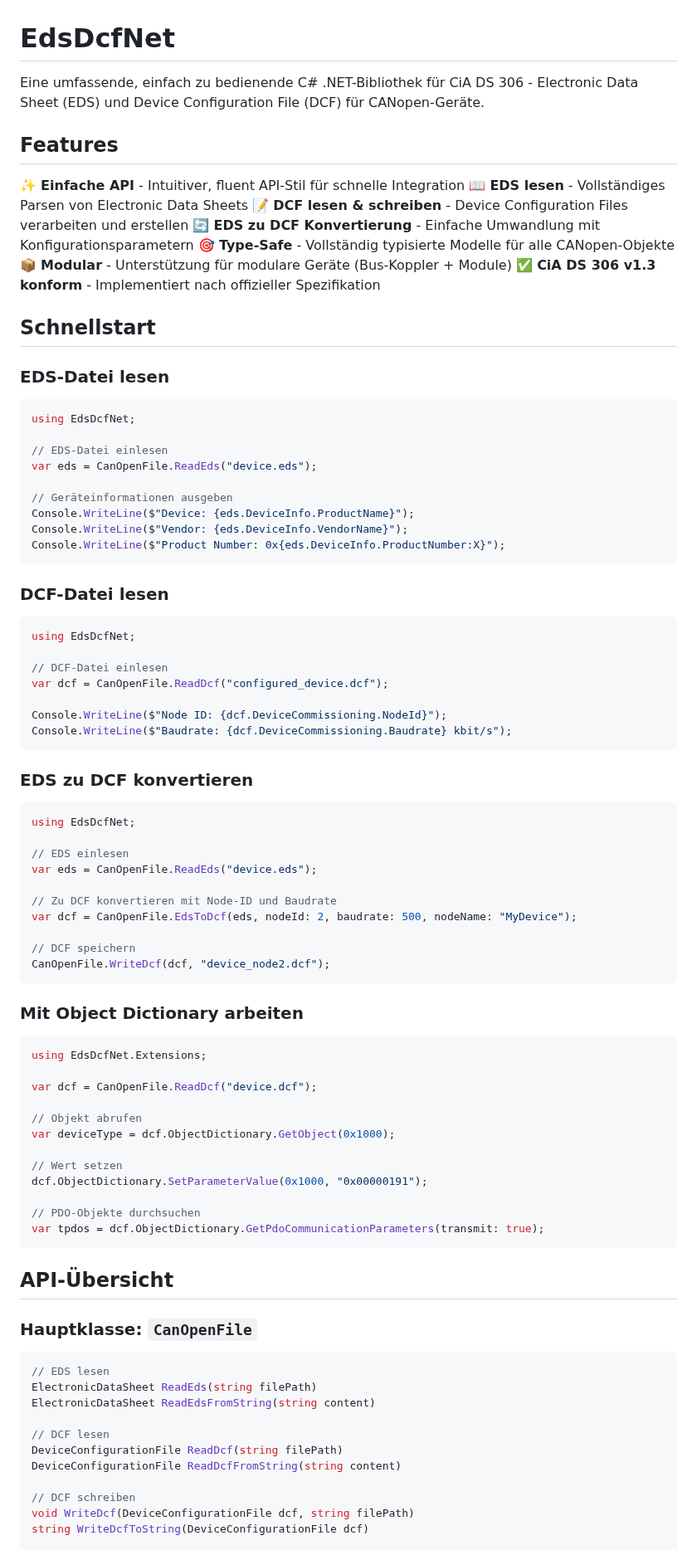
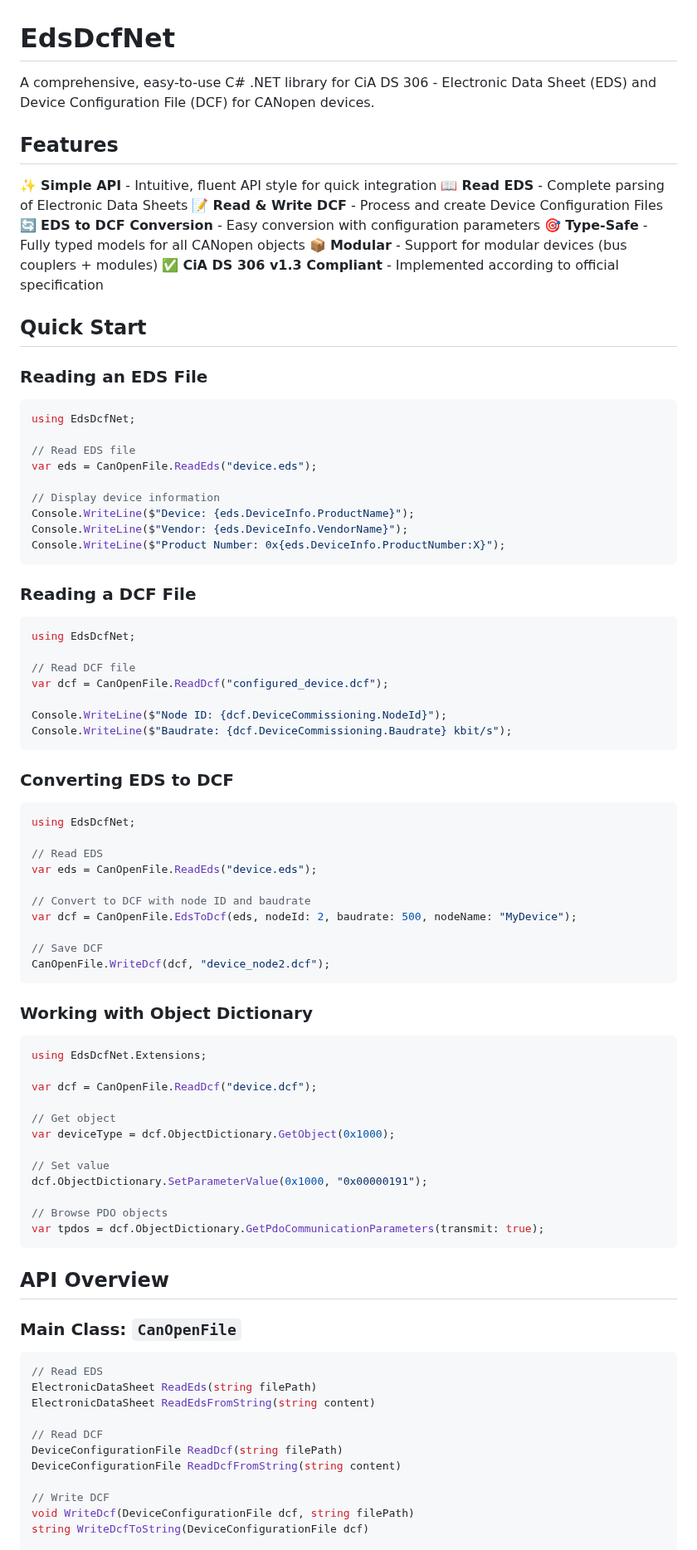
Before and after one commit to dborgards/eds-dcf-net, a Markdown page: README.md, the part around one of its changes. Shown at 83% size. Drawn GitHub-style.

````diff
--- a/README.md
+++ b/README.md
@@ -1,91 +1,91 @@
 # EdsDcfNet
 
-Eine umfassende, einfach zu bedienende C# .NET-Bibliothek für CiA DS 306 - Electronic Data Sheet (EDS) und Device Configuration File (DCF) für CANopen-Geräte.
+A comprehensive, easy-to-use C# .NET library for CiA DS 306 - Electronic Data Sheet (EDS) and Device Configuration File (DCF) for CANopen devices.
 
 ## Features
 
-✨ **Einfache API** - Intuitiver, fluent API-Stil für schnelle Integration
-📖 **EDS lesen** - Vollständiges Parsen von Electronic Data Sheets
-📝 **DCF lesen & schreiben** - Device Configuration Files verarbeiten und erstellen
-🔄 **EDS zu DCF Konvertierung** - Einfache Umwandlung mit Konfigurationsparametern
-🎯 **Type-Safe** - Vollständig typisierte Modelle für alle CANopen-Objekte
-📦 **Modular** - Unterstützung für modulare Geräte (Bus-Koppler + Module)
-✅ **CiA DS 306 v1.3 konform** - Implementiert nach offizieller Spezifikation
+✨ **Simple API** - Intuitive, fluent API style for quick integration
+📖 **Read EDS** - Complete parsing of Electronic Data Sheets
+📝 **Read & Write DCF** - Process and create Device Configuration Files
+🔄 **EDS to DCF Conversion** - Easy conversion with configuration parameters
+🎯 **Type-Safe** - Fully typed models for all CANopen objects
+📦 **Modular** - Support for modular devices (bus couplers + modules)
+✅ **CiA DS 306 v1.3 Compliant** - Implemented according to official specification
 
-## Schnellstart
+## Quick Start
 
-### EDS-Datei lesen
+### Reading an EDS File
 
 ```csharp
 using EdsDcfNet;
 
-// EDS-Datei einlesen
+// Read EDS file
 var eds = CanOpenFile.ReadEds("device.eds");
 
-// Geräteinformationen ausgeben
+// Display device information
 Console.WriteLine($"Device: {eds.DeviceInfo.ProductName}");
 Console.WriteLine($"Vendor: {eds.DeviceInfo.VendorName}");
 Console.WriteLine($"Product Number: 0x{eds.DeviceInfo.ProductNumber:X}");
 ```
 
-### DCF-Datei lesen
+### Reading a DCF File
 
 ```csharp
 using EdsDcfNet;
 
-// DCF-Datei einlesen
+// Read DCF file
 var dcf = CanOpenFile.ReadDcf("configured_device.dcf");
 
 Console.WriteLine($"Node ID: {dcf.DeviceCommissioning.NodeId}");
 Console.WriteLine($"Baudrate: {dcf.DeviceCommissioning.Baudrate} kbit/s");
 ```
 
-### EDS zu DCF konvertieren
+### Converting EDS to DCF
 
 ```csharp
 using EdsDcfNet;
 
-// EDS einlesen
+// Read EDS
 var eds = CanOpenFile.ReadEds("device.eds");
 
-// Zu DCF konvertieren mit Node-ID und Baudrate
+// Convert to DCF with node ID and baudrate
 var dcf = CanOpenFile.EdsToDcf(eds, nodeId: 2, baudrate: 500, nodeName: "MyDevice");
 
-// DCF speichern
+// Save DCF
 CanOpenFile.WriteDcf(dcf, "device_node2.dcf");
 ```
 
-### Mit Object Dictionary arbeiten
+### Working with Object Dictionary
 
 ```csharp
 using EdsDcfNet.Extensions;
 
 var dcf = CanOpenFile.ReadDcf("device.dcf");
 
-// Objekt abrufen
+// Get object
 var deviceType = dcf.ObjectDictionary.GetObject(0x1000);
 
-// Wert setzen
+// Set value
 dcf.ObjectDictionary.SetParameterValue(0x1000, "0x00000191");
 
-// PDO-Objekte durchsuchen
+// Browse PDO objects
 var tpdos = dcf.ObjectDictionary.GetPdoCommunicationParameters(transmit: true);
 ```
 
-## API-Übersicht
+## API Overview
 
-### Hauptklasse: `CanOpenFile`
+### Main Class: `CanOpenFile`
 
 ```csharp
-// EDS lesen
+// Read EDS
 ElectronicDataSheet ReadEds(string filePath)
 ElectronicDataSheet ReadEdsFromString(string content)
 
-// DCF lesen
+// Read DCF
 DeviceConfigurationFile ReadDcf(string filePath)
 DeviceConfigurationFile ReadDcfFromString(string content)
 
-// DCF schreiben
+// Write DCF
 void WriteDcf(DeviceConfigurationFile dcf, string filePath)
 string WriteDcfToString(DeviceConfigurationFile dcf)
 
````
Also changed, not shown: other parts of README.md (+30 -29 lines).
